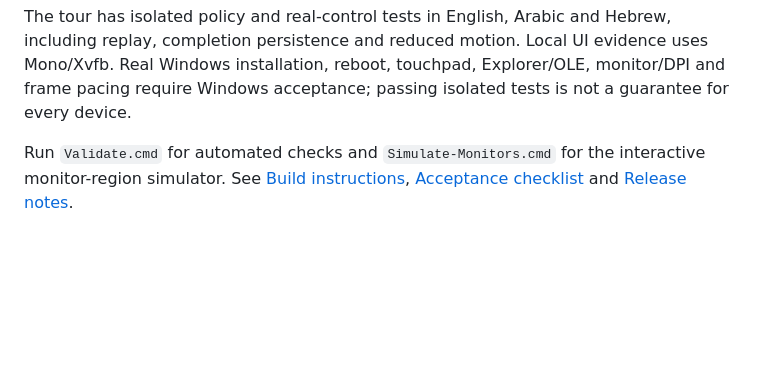
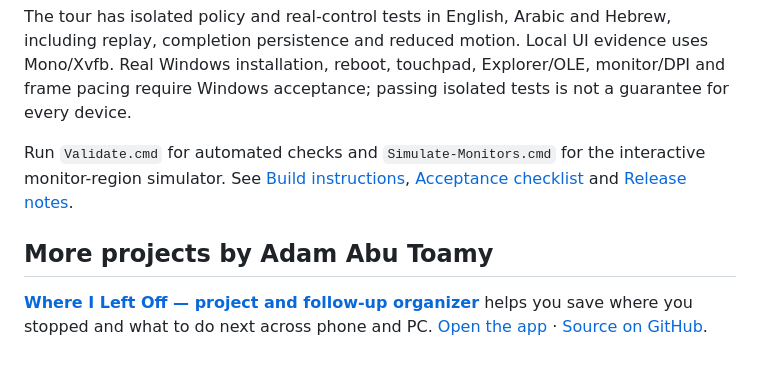
Before and after one commit to AdamAbuToamy/DeskPages, a Markdown page: README.md, the part around the change. Rendered like a GitHub page; blank space fills up the shorter version.

Commit message:
docs: connect DeskPages to Where I Left Off with public project links

```diff
--- a/README.md
+++ b/README.md
@@ -71,3 +71,7 @@ The app starts at sign-in on Main. Run `DeskPagesRescue.exe` if the agent is una
 The tour has isolated policy and real-control tests in English, Arabic and Hebrew, including replay, completion persistence and reduced motion. Local UI evidence uses Mono/Xvfb. Real Windows installation, reboot, touchpad, Explorer/OLE, monitor/DPI and frame pacing require Windows acceptance; passing isolated tests is not a guarantee for every device.
 
 Run `Validate.cmd` for automated checks and `Simulate-Monitors.cmd` for the interactive monitor-region simulator. See [Build instructions](Release/BUILD.md), [Acceptance checklist](Release/ACCEPTANCE.md) and [Release notes](Release/NOTES.md).
+
+## More projects by Adam Abu Toamy
+
+[**Where I Left Off — project and follow-up organizer**](https://where-i-left-off.web.app/about.html) helps you save where you stopped and what to do next across phone and PC. [Open the app](https://where-i-left-off.web.app/) · [Source on GitHub](https://github.com/AdamAbuToamy/where-i-left-off).
```
